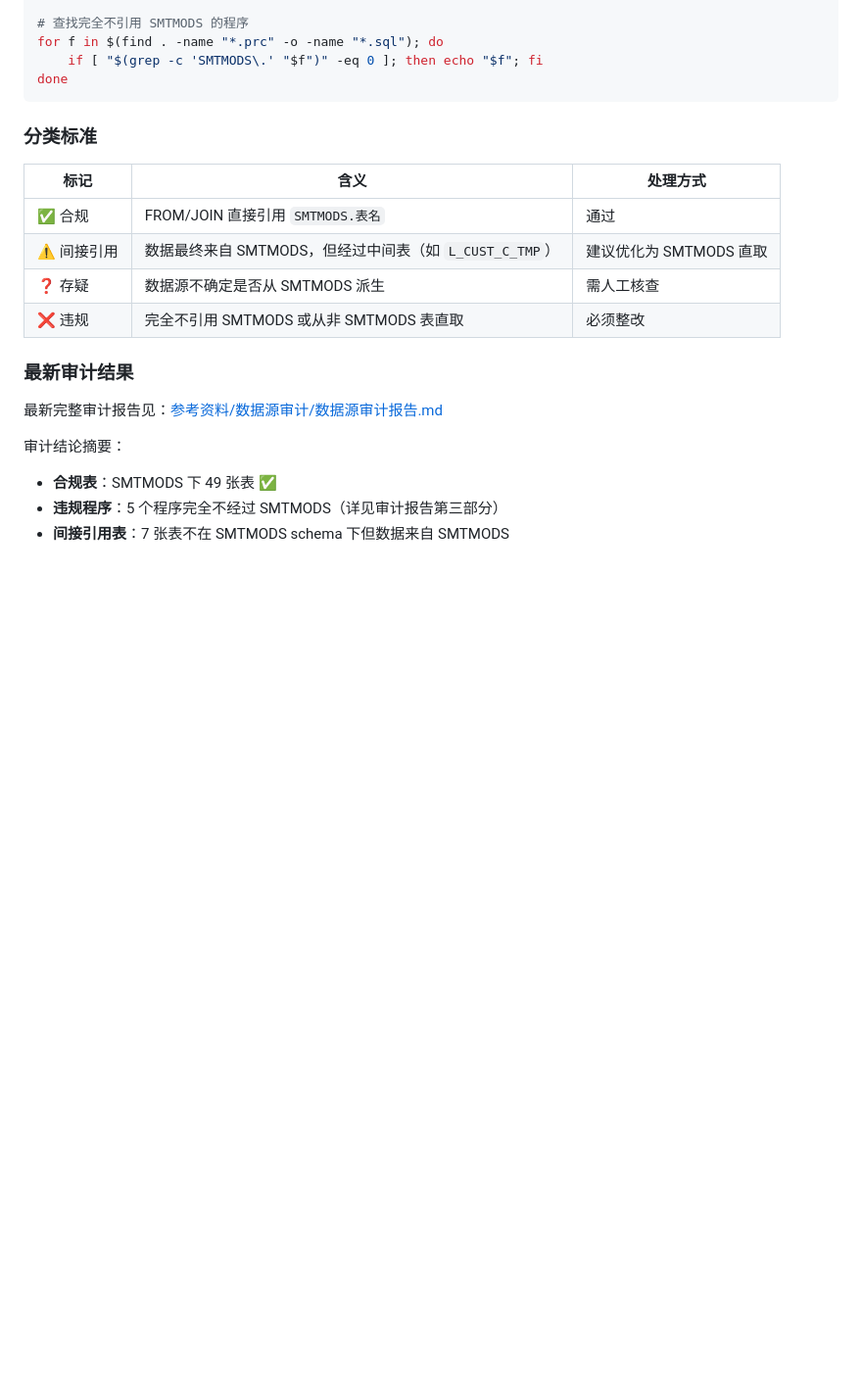
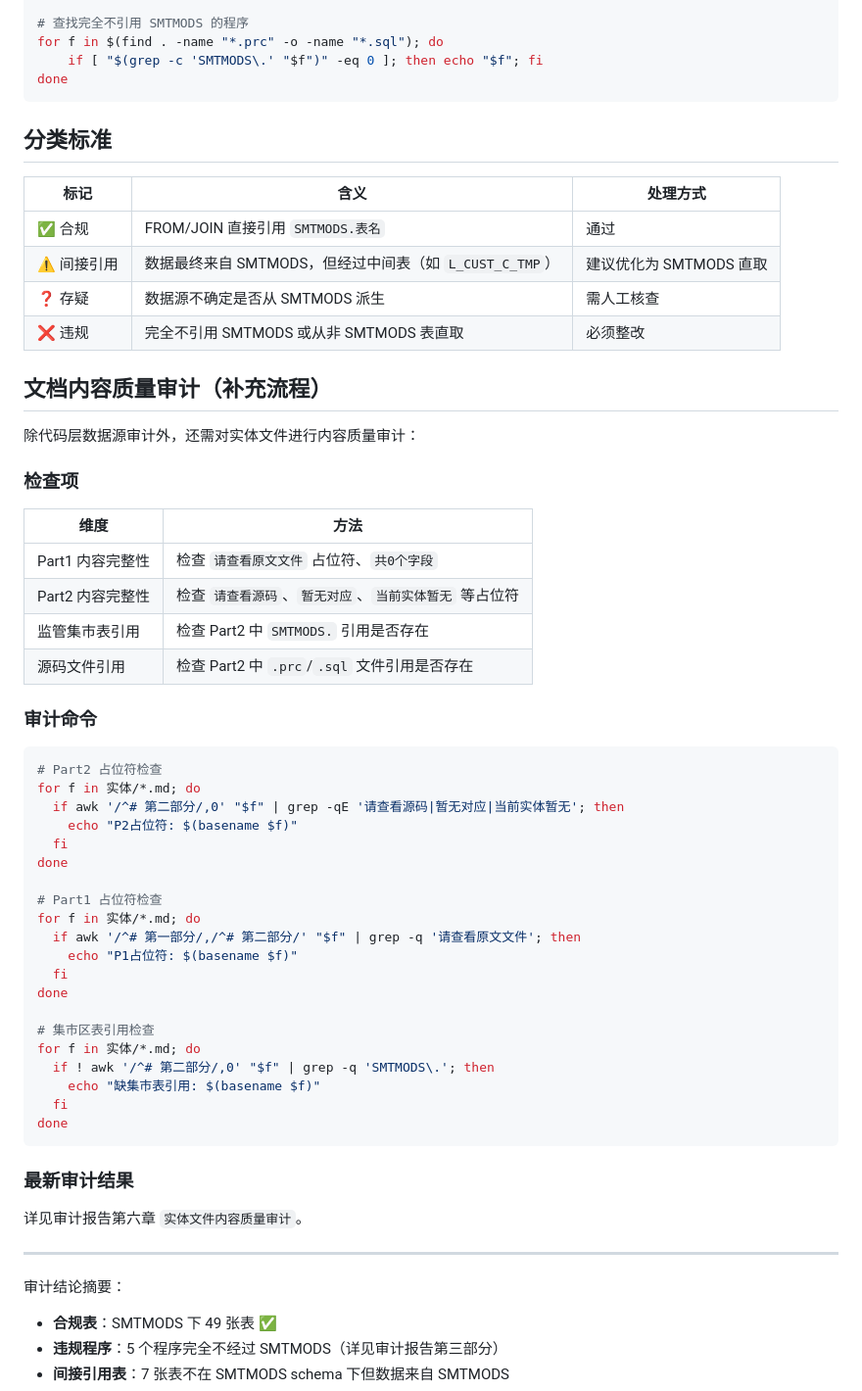
Before and after one commit to wm724796434/financial-data-reporting, a Markdown page: AGENTS.md, the part around the change. Shown at 98% size. GitHub-like rendering; blank space fills up the shorter version.

Commit message:
audit: 新增实体文件内容质量审计维度，覆盖全部58个文件
补充审计维度：
- Part1 发文要求内容完整性（占位符检测）
- Part2 代码取数业务范围完整性（占位符检测）
- 监管集市表引用覆盖度
- 源码文件引用覆盖度

审计结果：18/58 无问题，40/58 存在Part2占位符等问题
更新：审计报告第六章 + AGENTS.md审计流程补充

````diff
--- a/AGENTS.md
+++ b/AGENTS.md
@@ -140,7 +140,7 @@ for f in $(find . -name "*.prc" -o -name "*.sql"); do
 done
 ```
 
-### 分类标准
+## 分类标准
 
 | 标记 | 含义 | 处理方式 |
 |------|------|---------|
@@ -149,9 +149,50 @@ done
 | ❓ 存疑 | 数据源不确定是否从 SMTMODS 派生 | 需人工核查 |
 | ❌ 违规 | 完全不引用 SMTMODS 或从非 SMTMODS 表直取 | 必须整改 |
 
+## 文档内容质量审计（补充流程）
+
+除代码层数据源审计外，还需对实体文件进行内容质量审计：
+
+### 检查项
+
+| 维度 | 方法 |
+|------|------|
+| Part1 内容完整性 | 检查 `请查看原文文件` 占位符、`共0个字段` |
+| Part2 内容完整性 | 检查 `请查看源码`、`暂无对应`、`当前实体暂无` 等占位符 |
+| 监管集市表引用 | 检查 Part2 中 `SMTMODS.` 引用是否存在 |
+| 源码文件引用 | 检查 Part2 中 `.prc`/`.sql` 文件引用是否存在 |
+
+### 审计命令
+
+```bash
+# Part2 占位符检查
+for f in 实体/*.md; do
+  if awk '/^# 第二部分/,0' "$f" | grep -qE '请查看源码|暂无对应|当前实体暂无'; then
+    echo "P2占位符: $(basename $f)"
+  fi
+done
+
+# Part1 占位符检查
+for f in 实体/*.md; do
+  if awk '/^# 第一部分/,/^# 第二部分/' "$f" | grep -q '请查看原文文件'; then
+    echo "P1占位符: $(basename $f)"
+  fi
+done
+
+# 集市区表引用检查
+for f in 实体/*.md; do
+  if ! awk '/^# 第二部分/,0' "$f" | grep -q 'SMTMODS\.'; then
+    echo "缺集市表引用: $(basename $f)"
+  fi
+done
+```
+
 ### 最新审计结果
 
-最新完整审计报告见：[参考资料/数据源审计/数据源审计报告.md](./参考资料/数据源审计/数据源审计报告.md)
+详见审计报告第六章 `实体文件内容质量审计`。
+
+---
+
 
 审计结论摘要：
 - **合规表**：SMTMODS 下 49 张表 ✅
````
Also changed, not shown: 参考资料/数据源审计/数据源审计报告.md (+97 -0 lines).
